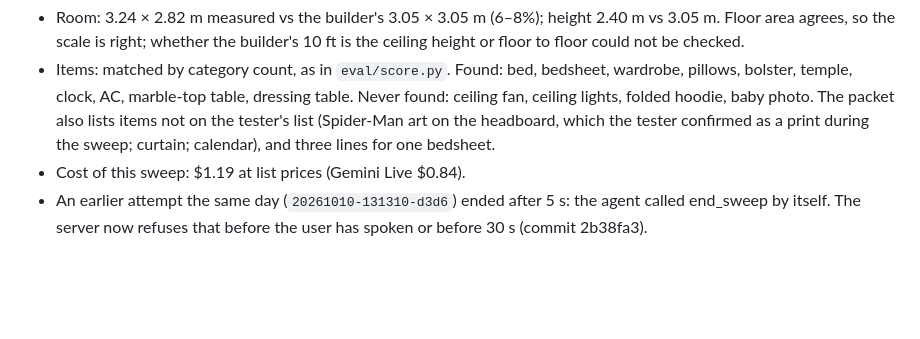
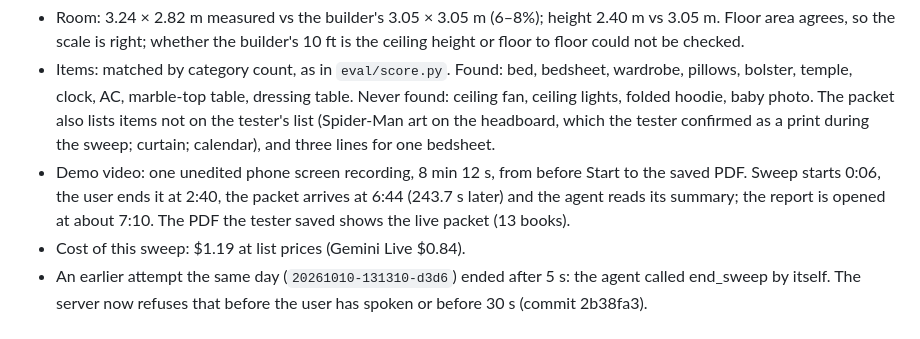
Before and after one commit to project-robin/library-contents-claim-agent, a Markdown page: docs/RESULTS.md, the part around the change. Rendered like a GitHub page; blank space fills up the shorter version.

Commit message:
Results: demo video timeline
Co-Authored-By: Claude Opus 5.5 <noreply@anthropic.com>

```diff
--- a/docs/RESULTS.md
+++ b/docs/RESULTS.md
@@ -108,6 +108,9 @@ the fixes it prompted (commits e0d15dd, f7762f1); geometry and recon are unchang
   clock, AC, marble-top table, dressing table. Never found: ceiling fan, ceiling lights, folded hoodie, baby photo.
   The packet also lists items not on the tester's list (Spider-Man art on the headboard, which the tester confirmed
   as a print during the sweep; curtain; calendar), and three lines for one bedsheet.
+- Demo video: one unedited phone screen recording, 8 min 12 s, from before Start to the saved PDF. Sweep starts
+  0:06, the user ends it at 2:40, the packet arrives at 6:44 (243.7 s later) and the agent reads its summary; the
+  report is opened at about 7:10. The PDF the tester saved shows the live packet (13 books).
 - Cost of this sweep: $1.19 at list prices (Gemini Live $0.84).
 - An earlier attempt the same day (`20261010-131310-d3d6`) ended after 5 s: the agent called end_sweep by itself.
   The server now refuses that before the user has spoken or before 30 s (commit 2b38fa3).
```
